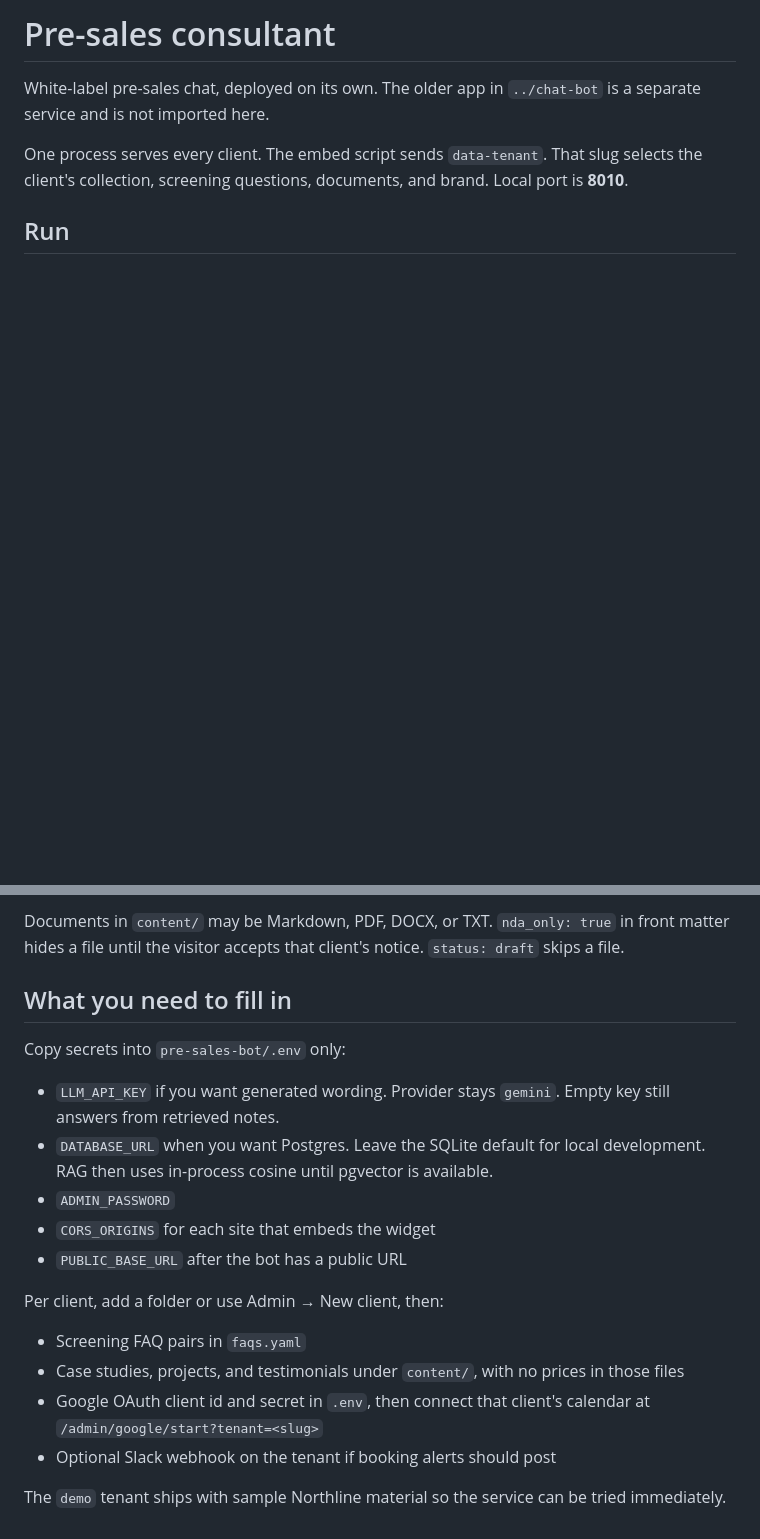
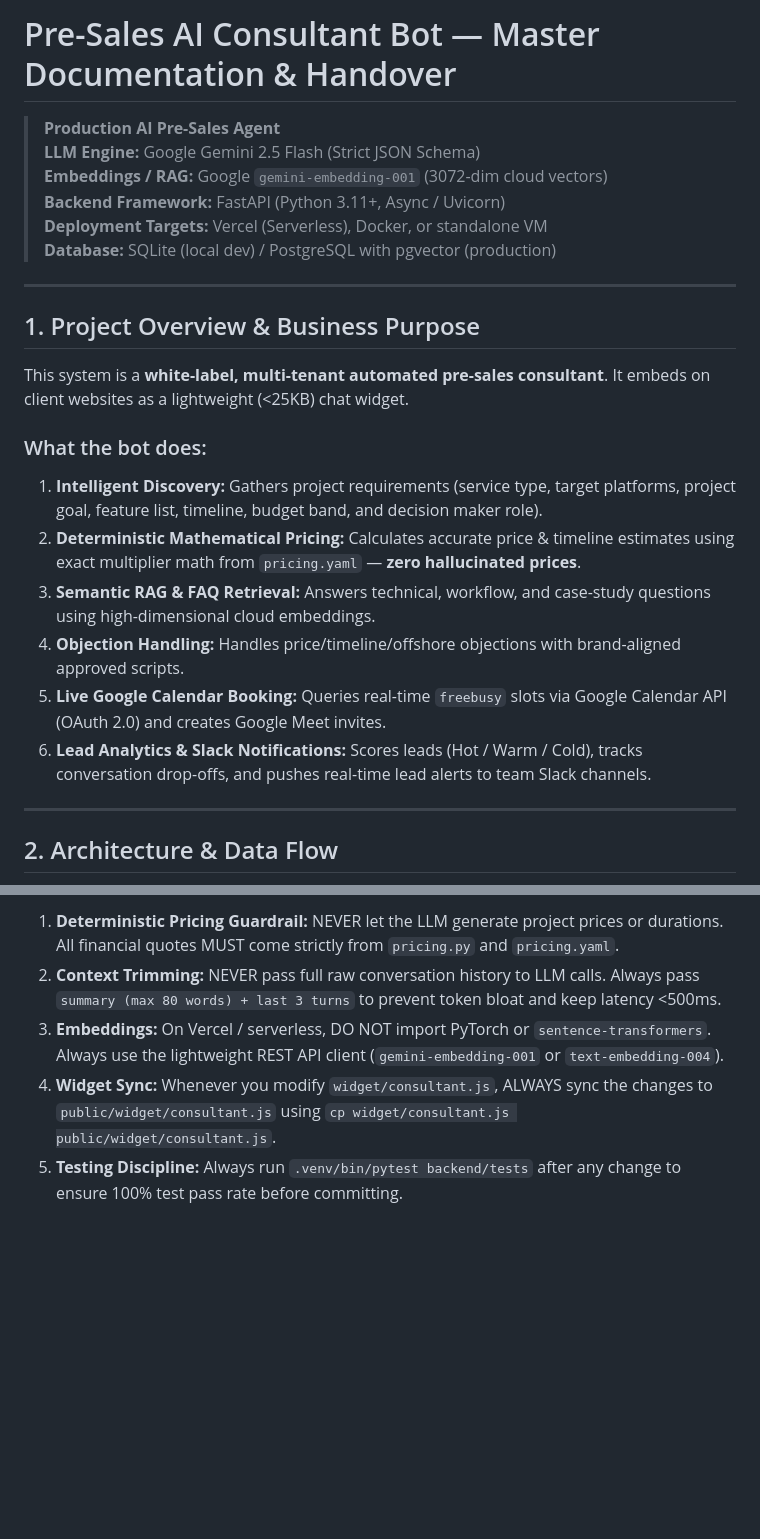
Before and after one commit to Kapil690789/nexus-presales-bot_sales, a Markdown page: pre-sales-bot/README.md, 2 parts joined by grey strips. Drawn GitHub-style; blank space fills up the shorter version.

```diff
--- a/pre-sales-bot/README.md
+++ b/pre-sales-bot/README.md
@@ -1,8 +1,27 @@
-# Pre-sales consultant
+# Pre-Sales AI Consultant Bot — Master Documentation & Handover
 
-White-label pre-sales chat, deployed on its own. The older app in `../chat-bot` is a separate service and is not imported here.
+> **Production AI Pre-Sales Agent**
+> **LLM Engine:** Google Gemini 2.5 Flash (Strict JSON Schema)
+> **Embeddings / RAG:** Google `gemini-embedding-001` (3072-dim cloud vectors)
+> **Backend Framework:** FastAPI (Python 3.11+, Async / Uvicorn)
+> **Deployment Targets:** Vercel (Serverless), Docker, or standalone VM
+> **Database:** SQLite (local dev) / PostgreSQL with pgvector (production)
 
-One process serves every client. The embed script sends `data-tenant`. That slug selects the client's collection, screening questions, documents, and brand. Local port is **8010**.
+---
 
-## Run
+## 1. Project Overview & Business Purpose
 
+This system is a **white-label, multi-tenant automated pre-sales consultant**. It embeds on client websites as a lightweight (<25KB) chat widget.
+
+### What the bot does:
+1. **Intelligent Discovery:** Gathers project requirements (service type, target platforms, project goal, feature list, timeline, budget band, and decision maker role).
+2. **Deterministic Mathematical Pricing:** Calculates accurate price & timeline estimates using exact multiplier math from `pricing.yaml` — **zero hallucinated prices**.
+3. **Semantic RAG & FAQ Retrieval:** Answers technical, workflow, and case-study questions using high-dimensional cloud embeddings.
+4. **Objection Handling:** Handles price/timeline/offshore objections with brand-aligned approved scripts.
+5. **Live Google Calendar Booking:** Queries real-time `freebusy` slots via Google Calendar API (OAuth 2.0) and creates Google Meet invites.
+6. **Lead Analytics & Slack Notifications:** Scores leads (Hot / Warm / Cold), tracks conversation drop-offs, and pushes real-time lead alerts to team Slack channels.
+
+---
+
+## 2. Architecture & Data Flow
+
@@ -56,20 +184,5 @@ Follow-up questions that use words like "that" are rewritten with the recent sum
-Documents in `content/` may be Markdown, PDF, DOCX, or TXT. `nda_only: true` in front matter hides a file until the visitor accepts that client's notice. `status: draft` skips a file.
-
-## What you need to fill in
-
-Copy secrets into `pre-sales-bot/.env` only:
-
-- `LLM_API_KEY` if you want generated wording. Provider stays `gemini`. Empty key still answers from retrieved notes.
-- `DATABASE_URL` when you want Postgres. Leave the SQLite default for local development. RAG then uses in-process cosine until pgvector is available.
-- `ADMIN_PASSWORD`
-- `CORS_ORIGINS` for each site that embeds the widget
-- `PUBLIC_BASE_URL` after the bot has a public URL
-
-Per client, add a folder or use Admin → New client, then:
-
-- Screening FAQ pairs in `faqs.yaml`
-- Case studies, projects, and testimonials under `content/`, with no prices in those files
-- Google OAuth client id and secret in `.env`, then connect that client's calendar at `/admin/google/start?tenant=<slug>`
-- Optional Slack webhook on the tenant if booking alerts should post
-
-The `demo` tenant ships with sample Northline material so the service can be tried immediately.
+1. **Deterministic Pricing Guardrail:** NEVER let the LLM generate project prices or durations. All financial quotes MUST come strictly from `pricing.py` and `pricing.yaml`.
+2. **Context Trimming:** NEVER pass full raw conversation history to LLM calls. Always pass `summary (max 80 words) + last 3 turns` to prevent token bloat and keep latency <500ms.
+3. **Embeddings:** On Vercel / serverless, DO NOT import PyTorch or `sentence-transformers`. Always use the lightweight REST API client (`gemini-embedding-001` or `text-embedding-004`).
+4. **Widget Sync:** Whenever you modify `widget/consultant.js`, ALWAYS sync the changes to `public/widget/consultant.js` using `cp widget/consultant.js public/widget/consultant.js`.
+5. **Testing Discipline:** Always run `.venv/bin/pytest backend/tests` after any change to ensure 100% test pass rate before committing.
```
Also changed, not shown: other parts of pre-sales-bot/README.md (+140 -31 lines).
